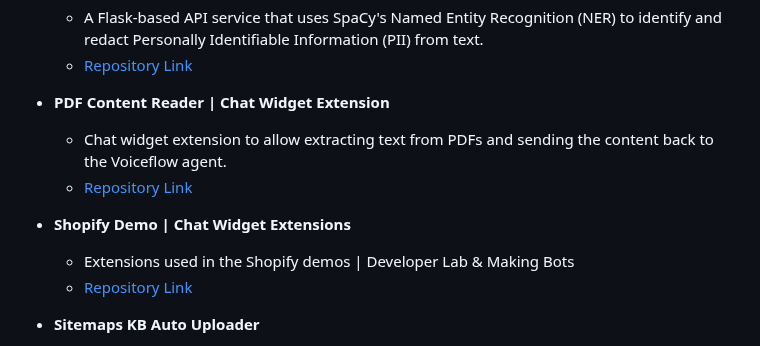
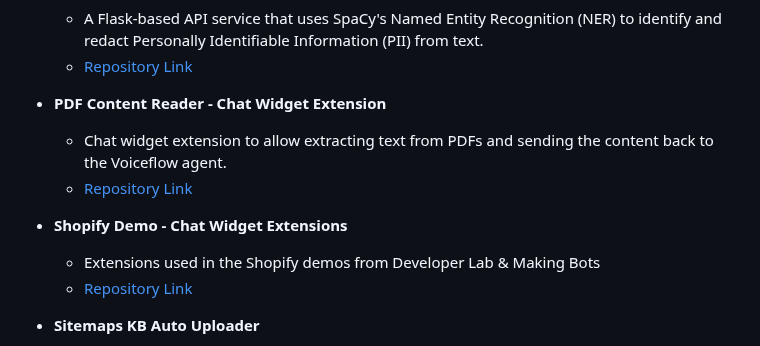
Before and after one commit to voiceflow/demos-n-examples, a Markdown page: README.md, the part around one of its changes. GitHub-like rendering.

```diff
--- a/README.md
+++ b/README.md
@@ -62,12 +62,12 @@ In this document, you will find a collection of various projects and demos imple
     - A Flask-based API service that uses SpaCy's Named Entity Recognition (NER) to identify and redact Personally Identifiable Information (PII) from text.
     - [Repository Link](https://github.com/voiceflow-gallagan/vf-spacy-pii-redac)
 
-- **PDF Content Reader | Chat Widget Extension**
+- **PDF Content Reader - Chat Widget Extension**
     - Chat widget extension to allow extracting text from PDFs and sending the content back to the Voiceflow agent.
     - [Repository Link](https://github.com/voiceflow-gallagan/vf-pdf-content-reader-extension)
 
-- **Shopify Demo | Chat Widget Extensions**
-    - Extensions used in the Shopify demos | Developer Lab & Making Bots
+- **Shopify Demo - Chat Widget Extensions**
+    - Extensions used in the Shopify demos from Developer Lab & Making Bots
     - [Repository Link](https://github.com/voiceflow-gallagan/vf-shopify-demo-extensions)
 
 - **Sitemaps KB Auto Uploader**
```
Also changed, not shown: other parts of README.md (+7 -7 lines).
